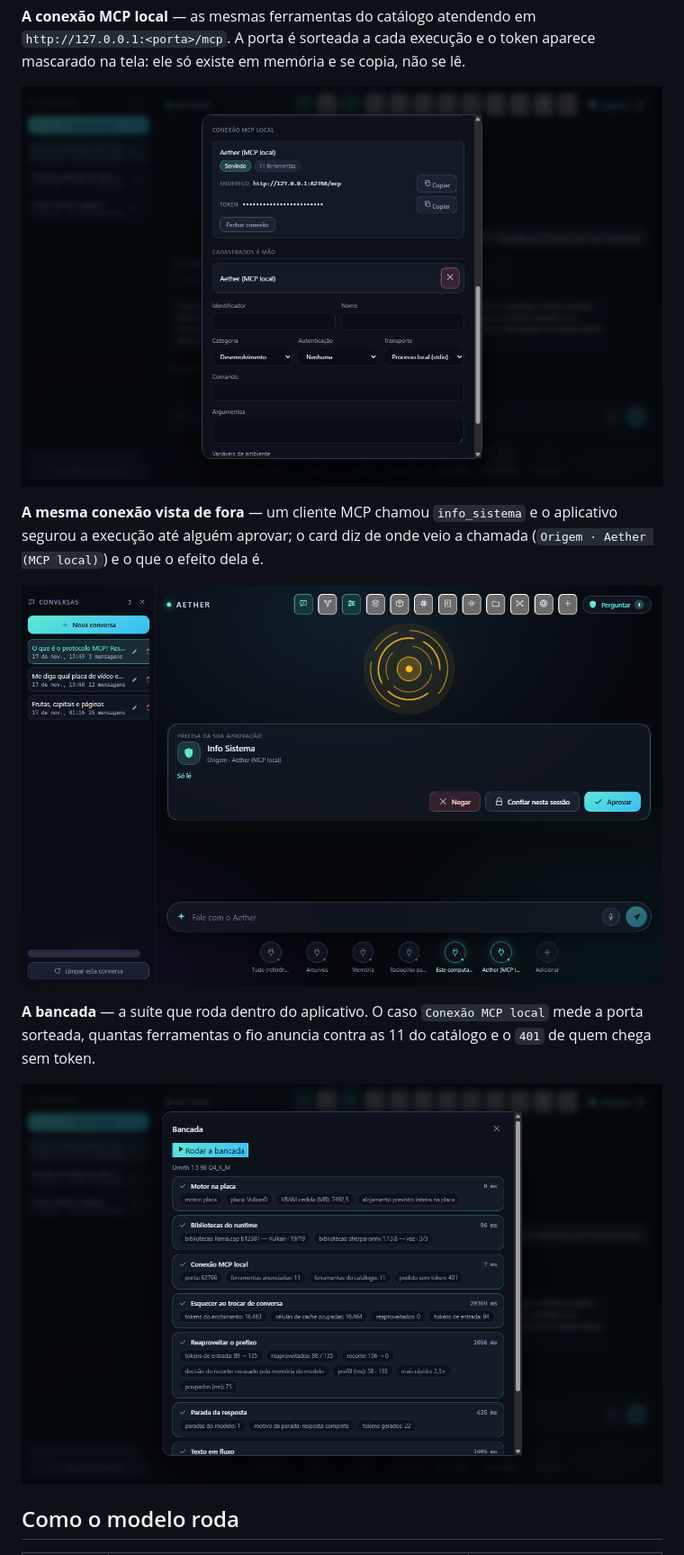
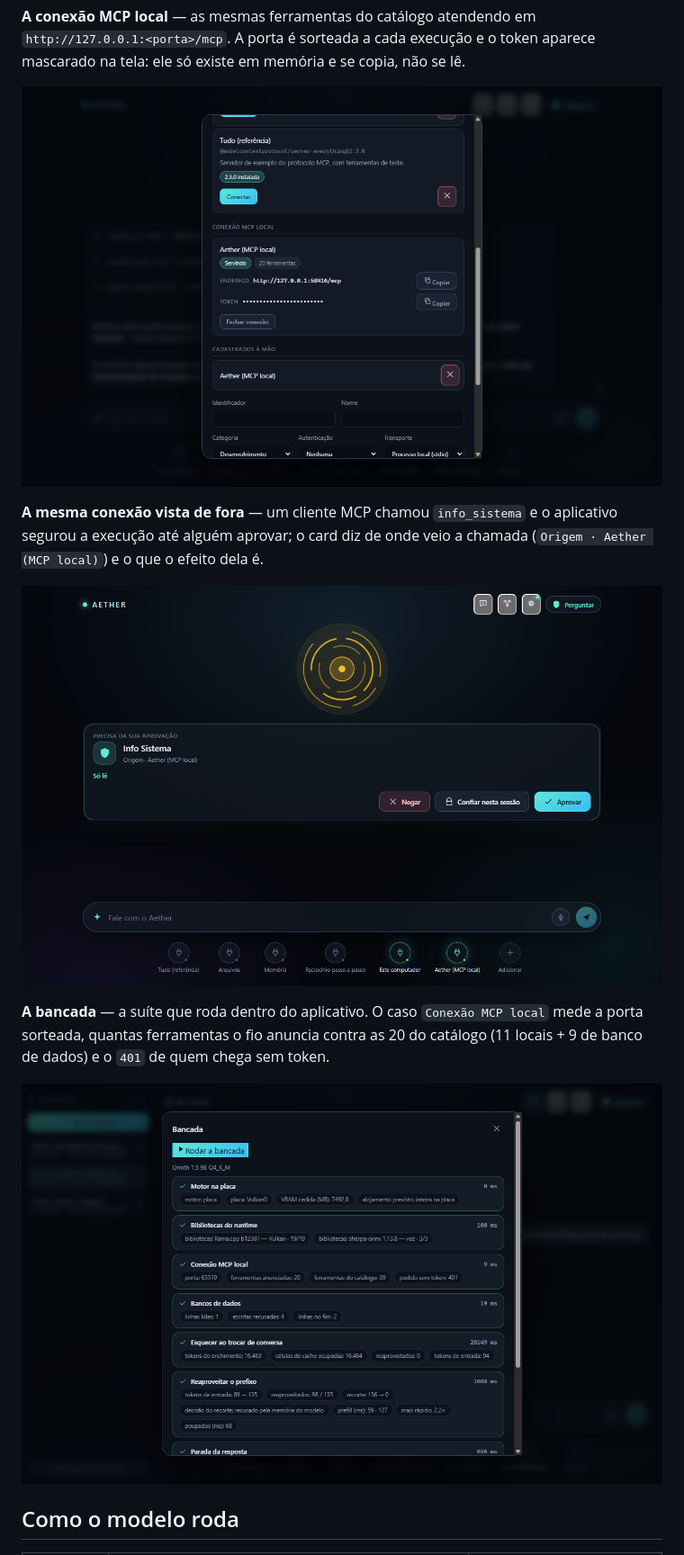
Before and after one commit to DouglasGDev/aether, a Markdown page: README.md, the part around one of its changes. Shown at 90% size. GitHub-like rendering; pictures changed too: docs/capturas/bancada.png, docs/capturas/mcp-aprovacao.png, docs/capturas/mcp-local.png.

```diff
--- a/README.md
+++ b/README.md
@@ -37,8 +44,8 @@ chamada (`Origem · Aether (MCP local)`) e o que o efeito dela é.
 ![Card de aprovação de uma chamada recebida pelo servidor MCP local](docs/capturas/mcp-aprovacao.png)
 
 **A bancada** — a suíte que roda dentro do aplicativo. O caso `Conexão MCP
-local` mede a porta sorteada, quantas ferramentas o fio anuncia contra as 11 do
-catálogo e o `401` de quem chega sem token.
+local` mede a porta sorteada, quantas ferramentas o fio anuncia contra as 20 do
+catálogo (11 locais + 9 de banco de dados) e o `401` de quem chega sem token.
 
 ![Bancada com os casos aprovados](docs/capturas/bancada.png)
 
```
Also changed, not shown: other parts of README.md (+11 -4 lines), docs/capturas/conversa.png, docs/capturas/menu.png (added), docs/capturas/tela-inicial.png, 6 other files.
